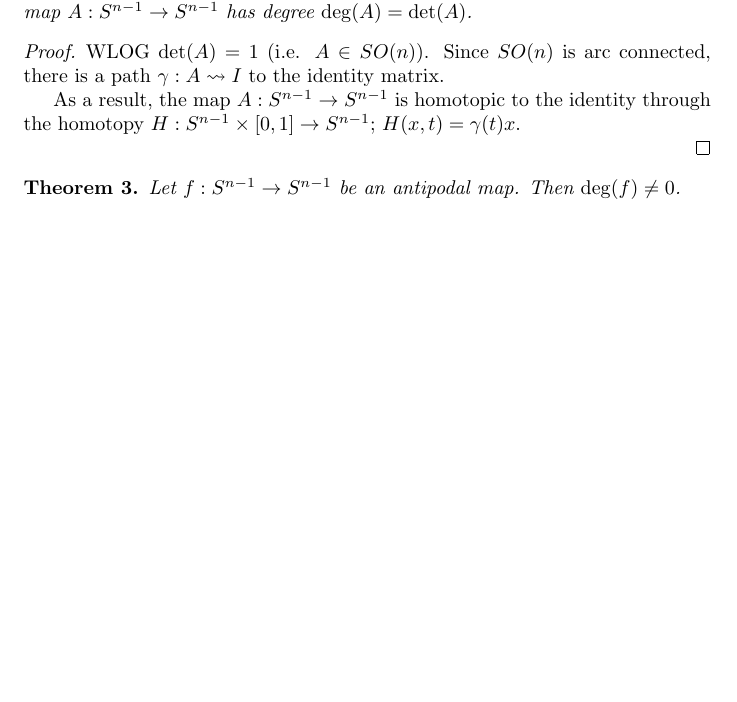
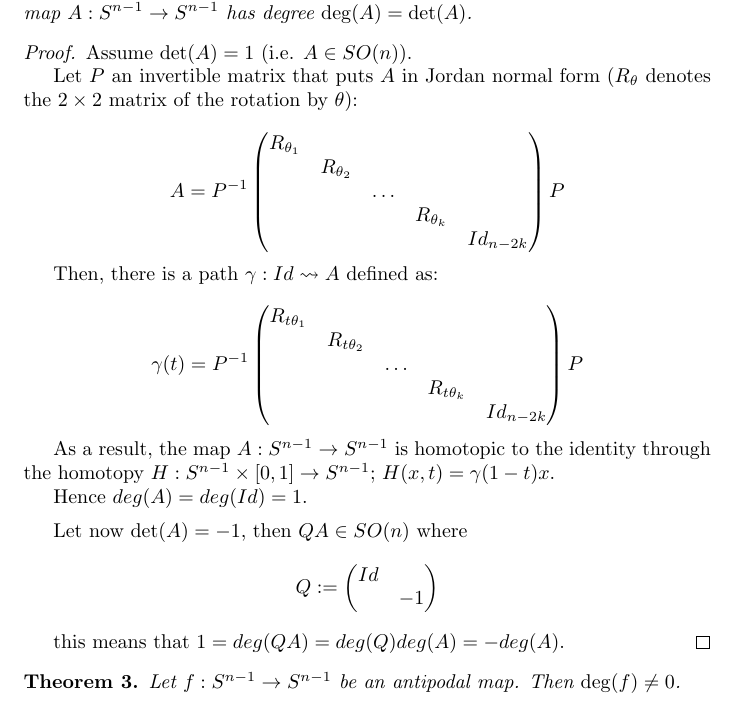
Before and after one commit to gtasinato/measure_problems, a LaTeX document (grunbaum.tex): part of page 4 of 4 before the commit and part of page 4 of 5 after it, cut so that both start at the same text, the shorter picture padded with empty space. Compiled offline with pdfLaTeX.

Commit message:
Exapnded proofs in grunbaum

```diff
--- a/grunbaum.tex
+++ b/grunbaum.tex
@@ -155,11 +155,48 @@ Then it is easy to check that the alternating sum map $\Psi: S^1\times S^3 \righ
   If $A\in O(n)$ is an orthogonal matrix, then the induced continuous map $A:S^{n-1} \rightarrow S^{n-1}$ has degree $\deg(A) = \det(A)$.
 \end{theorem}
 \begin{proof}
-	WLOG $\det(A) = 1$ (i.e. $A\in SO(n)$). Since $SO(n)$ is arc connected, there is a path $\gamma:A\rightsquigarrow I$ to the identity matrix.
+  Assume $\det(A) = 1$ (i.e. $A\in SO(n)$).
+
+  Let $P$ an invertible matrix that puts $A$ in Jordan normal form ($R_{\theta}$ denotes the $2\times 2$ matrix of the rotation by $\theta$):
+
+  \[
+    A = P^{-1}\matrice{
+      R_{\theta_1} &            & & &\\
+                 & R_{\theta_2} & & &\\
+                 &            & \dots & &\\
+                 &            &       & R_{\theta_k} & \\
+                 &            &       &           & Id_{n-2k}
+    } P
+  \]
+
+  Then, there is a path $\gamma: Id\rightsquigarrow A$ defined as:
+
+   \[
+    \gamma(t) = P^{-1}\matrice{
+      R_{t\theta_1} &            & & &\\
+                 & R_{t\theta_2} & & &\\
+                 &            & \dots & &\\
+                 &            &       & R_{t\theta_k} & \\
+                 &            &       &           & Id_{n-2k}
+    } P
+  \]
 
   As a result, the map $A:S^{n-1} \rightarrow S^{n-1}$ is homotopic to the identity through the homotopy $H:S^{n-1} \times \left[0,1\right]\rightarrow S^{n-1}$;
-	$H(x, t) = \gamma(t)x$.
+  $H(x, t) = \gamma(1-t)x$.
 
+  Hence $deg(A) = deg(Id) = 1$.
+
+  \vskip .5em
+
+
+  Let now $\det(A) = -1$, then $QA \in SO(n)$ where
+  \[
+    Q := \matrice{
+      Id & \\
+    & -1}
+  \]
+
+  this means that $1=deg(QA) = deg(Q)deg(A) = -deg(A)$.
 \end{proof}
 
 \begin{theorem}
```
Also changed, not shown: grunbaum_historical.tex (+0 -1 lines), ref.bib (+0 -1 lines), grunbaum.pdf, grunbaum_historical.pdf, lines.pdf, grunbaum.tex (10 more changed lines). Lines whose indentation alone changed are shown as unchanged.
